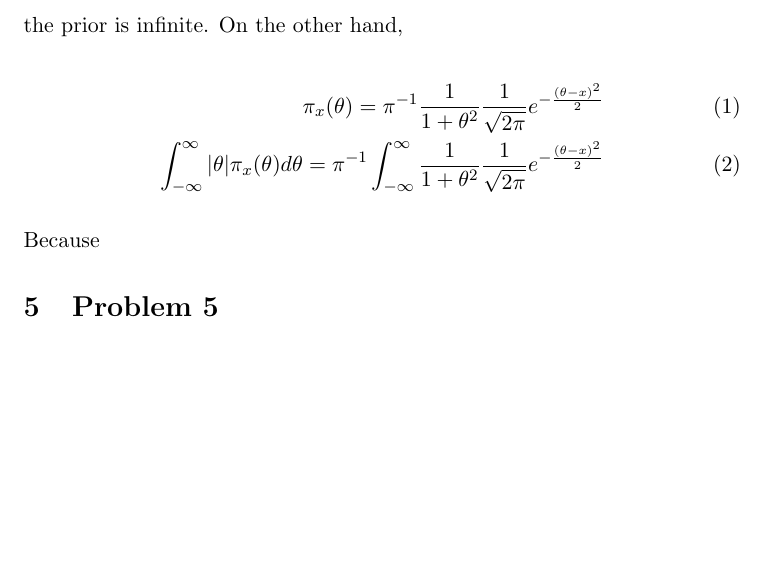
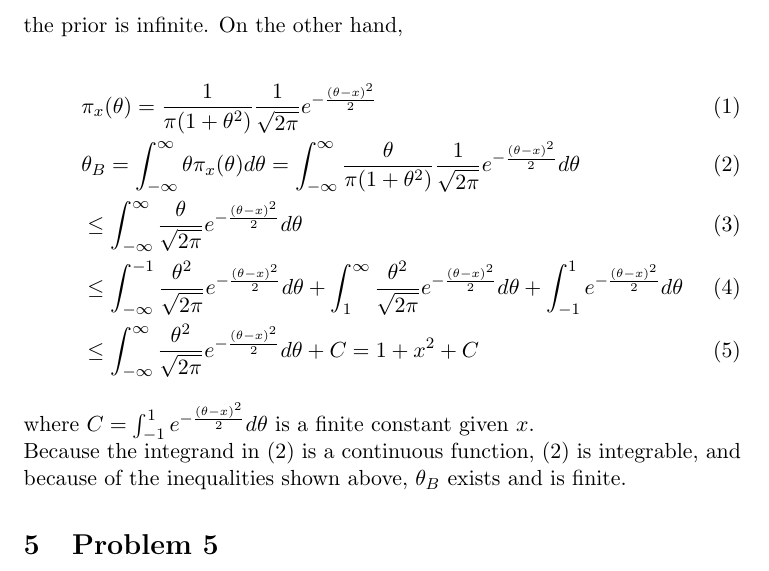
Before and after one commit to timxzl/18.466, a LaTeX problem sheet (hw4/hw4.tex): part of page 3 of 5, cut so that both start at the same text, the shorter picture padded with empty space. Compiled offline with pdfLaTeX.

Commit message:
problem 4 finished

```diff
--- a/hw4/hw4.tex
+++ b/hw4/hw4.tex
@@ -182,15 +182,38 @@ $
 $
 , so the expectation of $|\theta|$ w.r.t. the prior is infinite.
 On the other hand,\\
-\begin{align}
-\pi_{x}(\theta) =
-\pi^{-1} \frac{1}{1+\theta^2} \frac{1}{\sqrt{2\pi}} e^{-\frac{(\theta-x)^2}{2}}
+\begin{flalign}
+&\pi_{x}(\theta) =
+\frac{1}{\pi(1+\theta^2)} \frac{1}{\sqrt{2\pi}} e^{-\frac{(\theta-x)^2}{2}}
 \\
-\int_{-\infty}^{\infty} |\theta| \pi_{x}(\theta) d\theta =
-\pi^{-1} \int_{-\infty}^{\infty} \frac{1}{1+\theta^2} \frac{1}{\sqrt{2\pi}} e^{-\frac{(\theta-x)^2}{2}}
-\end{align}
+&\theta_B = \int_{-\infty}^{\infty} \theta \pi_{x}(\theta) d\theta =
+\int_{-\infty}^{\infty} \frac{\theta}{\pi(1+\theta^2)} \frac{1}{\sqrt{2\pi}} e^{-\frac{(\theta-x)^2}{2}} d\theta
+\eqnlabel{prob4:integral}
 \\
-Because
+&\leq
+\int_{-\infty}^{\infty} \frac{\theta}{\sqrt{2\pi}} e^{-\frac{(\theta-x)^2}{2}} d\theta
+\\
+&\leq
+\int_{-\infty}^{-1} \frac{\theta^2}{\sqrt{2\pi}} e^{-\frac{(\theta-x)^2}{2}} d\theta
++
+\int_{1}^{\infty} \frac{\theta^2}{\sqrt{2\pi}} e^{-\frac{(\theta-x)^2}{2}} d\theta
++
+\int_{-1}^{1} e^{-\frac{(\theta-x)^2}{2}} d\theta
+\\
+&\leq
+\int_{-\infty}^{\infty} \frac{\theta^2}{\sqrt{2\pi}} e^{-\frac{(\theta-x)^2}{2}} d\theta
++
+C
+= 1+x^2+C
+\end{flalign}
+where
+$
+C=
+\int_{-1}^{1} e^{-\frac{(\theta-x)^2}{2}} d\theta
+$
+is a finite constant given $x$.
+\\
+Because the integrand in \eqnref{prob4:integral} is a continuous function, \eqnref{prob4:integral} is integrable, and because of the inequalities shown above, $\theta_B$ exists and is finite.
 
 \section{Problem 5}
 \ProbS
```
